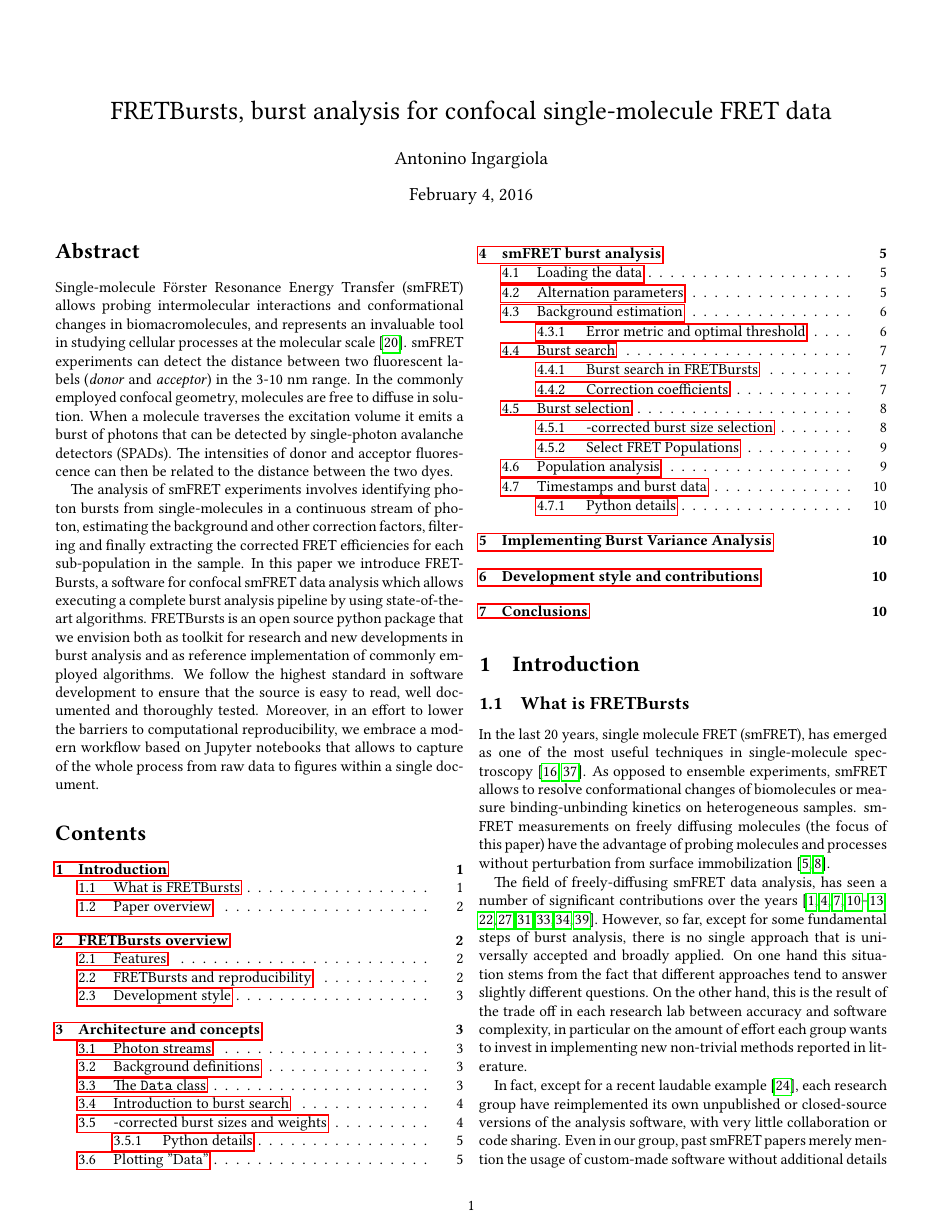
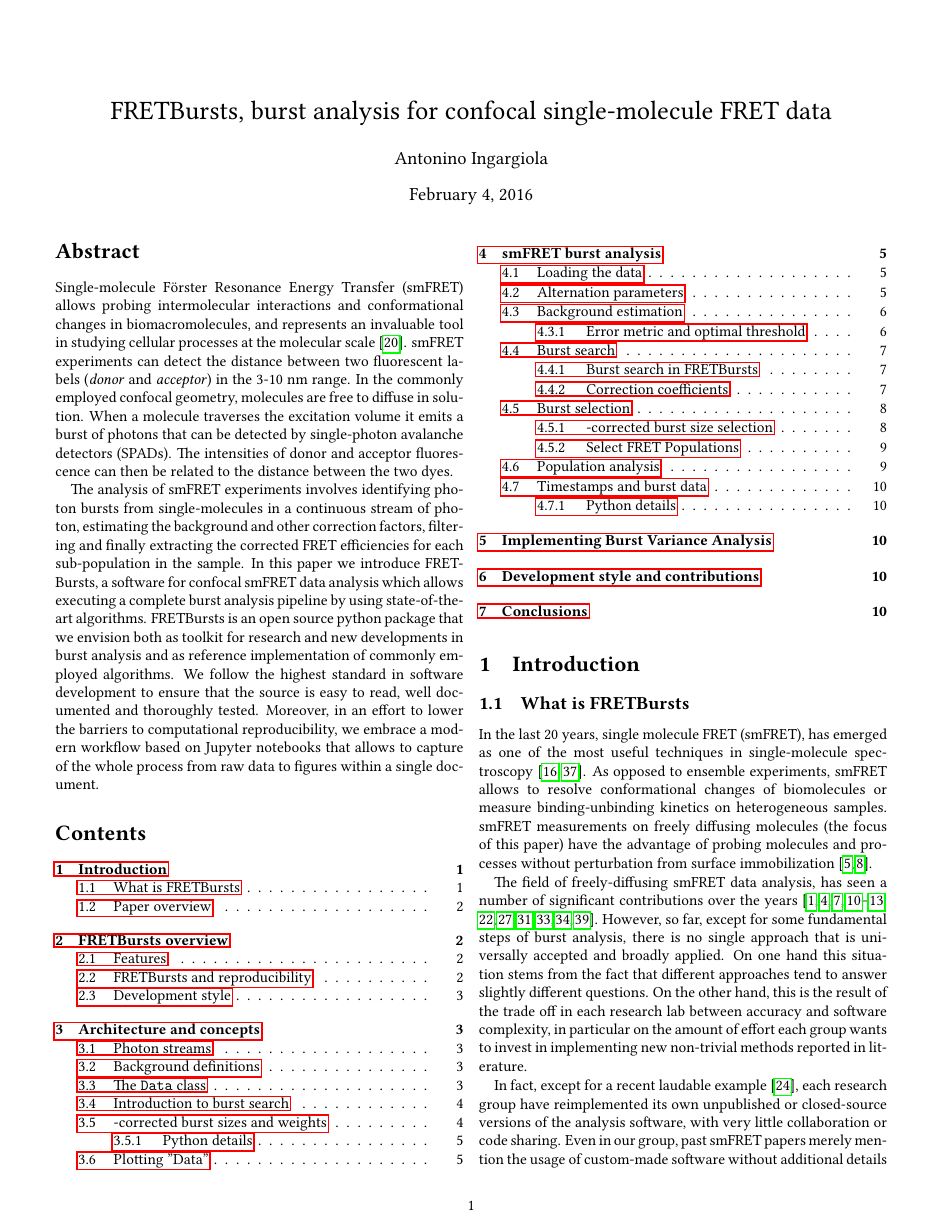
Before and after one commit to tritemio/fretbursts_paper, a LaTeX paper (main.tex, which reads header.tex): page 1 of 12. Compiled offline with pdfLaTeX.

Commit message:
edited header.tex

```diff
--- a/header.tex
+++ b/header.tex
@@ -13,3 +13,4 @@
   xleftmargin=\fboxsep, %
   xrightmargin=-\fboxsep, %
 }
+\hyphenation{smFRET}
```
